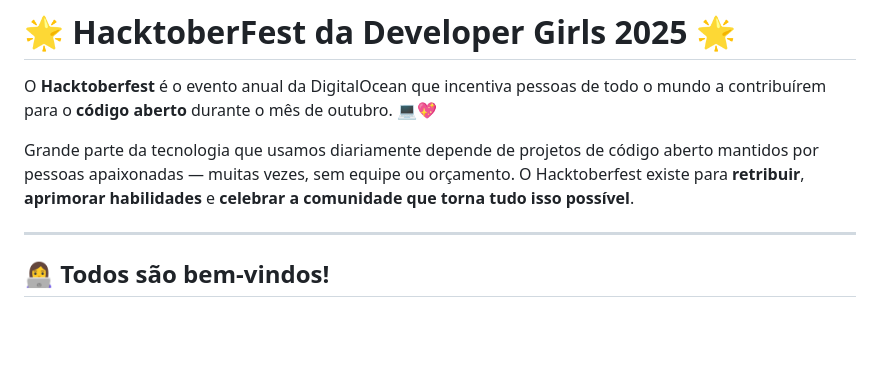
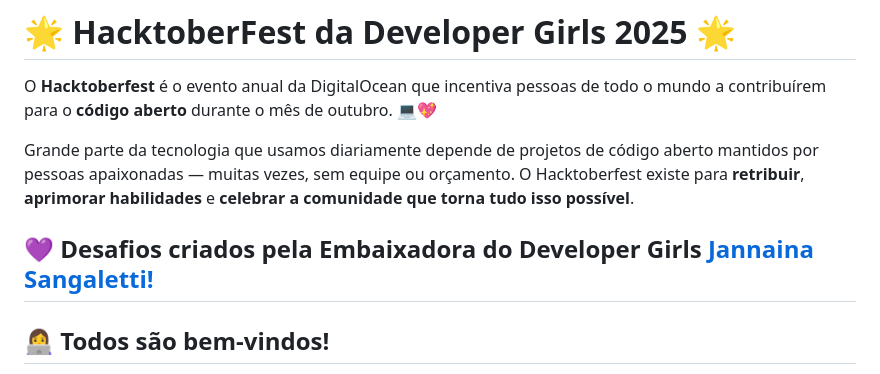
Before and after one commit to developergirlsbr/hacktober-devgirls-2025, a Markdown page: readme.md, the part around the change. Rendered like a GitHub page; blank space fills up the shorter version.

Commit message:
créditos

```diff
--- a/readme.md
+++ b/readme.md
@@ -4,6 +4,7 @@ O **Hacktoberfest** é o evento anual da DigitalOcean que incentiva pessoas de t
 
 Grande parte da tecnologia que usamos diariamente depende de projetos de código aberto mantidos por pessoas apaixonadas — muitas vezes, sem equipe ou orçamento. O Hacktoberfest existe para **retribuir**, **aprimorar habilidades** e **celebrar a comunidade que torna tudo isso possível**.
 
+💜 Desafios criados pela Embaixadora do Developer Girls **[Jannaina Sangaletti!](https://github.com/jnnastti)**
 ---
 
 ## 👩‍💻 Todos são bem-vindos!
```
